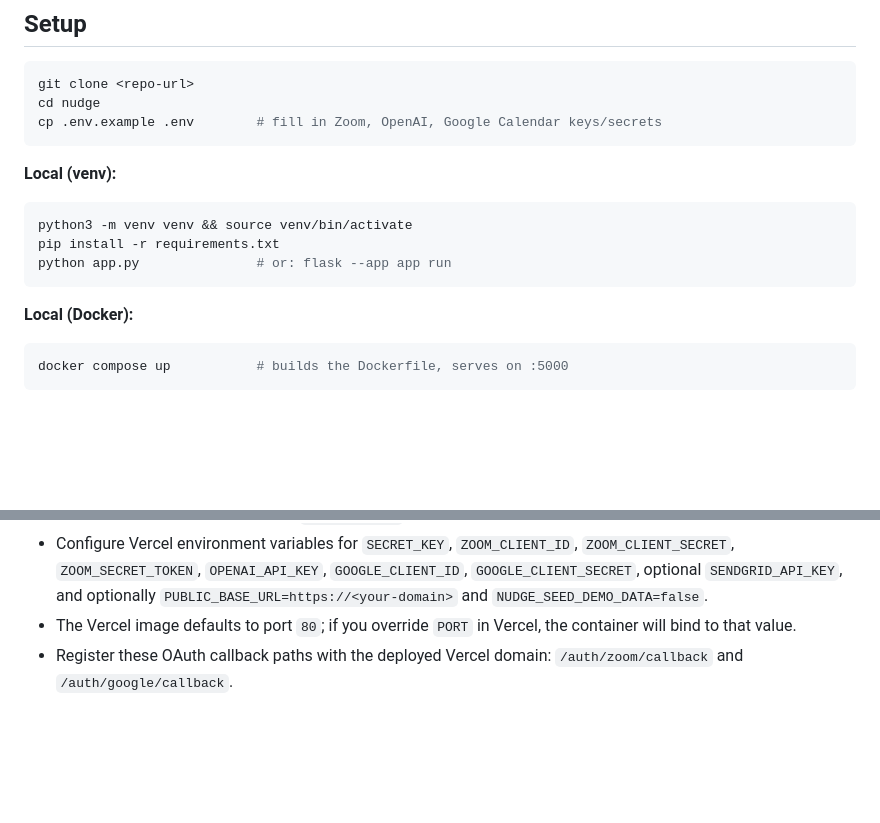
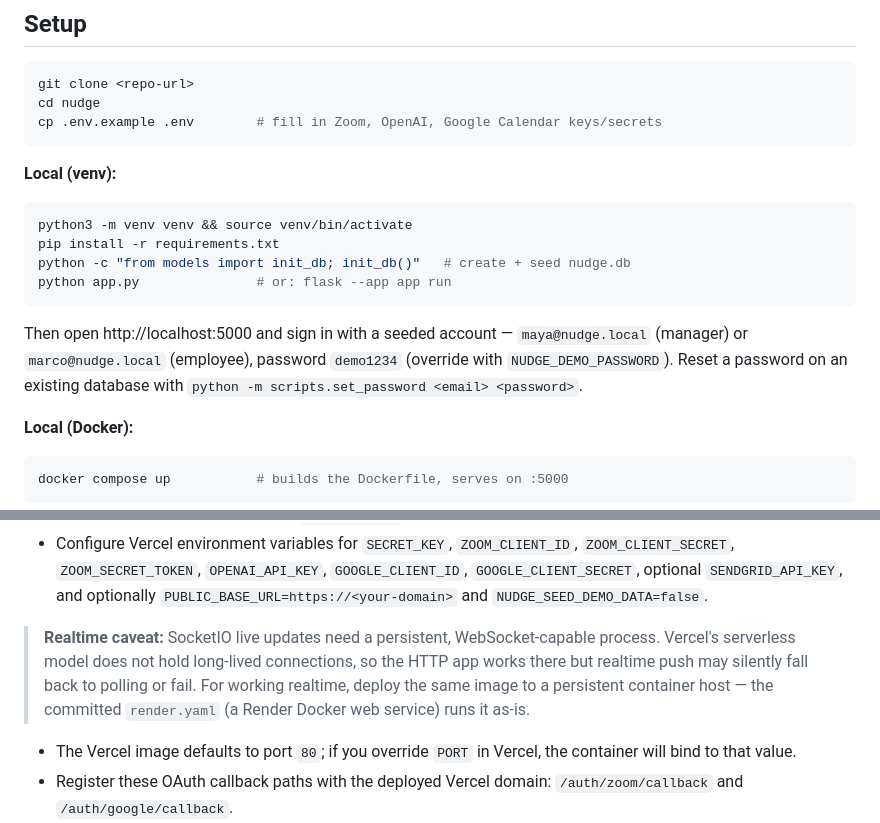
Before and after one commit to JaydenManyrath/Nudge, a Markdown page: README.md, 2 parts joined by grey strips. Drawn GitHub-style; blank space fills up the shorter version.

Commit message:
README: document seeded login + init step; note Vercel realtime caveat
- Setup now shows the init_db step and the seeded demo login
  (maya@nudge.local / demo1234) plus scripts.set_password
- Add a caveat that SocketIO realtime needs a persistent server (Render
  via render.yaml) and may not work on Vercel serverless

````diff
--- a/README.md
+++ b/README.md
@@ -119,8 +119,14 @@ cp .env.example .env        # fill in Zoom, OpenAI, Google Calendar keys/secrets
 ```bash
 python3 -m venv venv && source venv/bin/activate
 pip install -r requirements.txt
+python -c "from models import init_db; init_db()"   # create + seed nudge.db
 python app.py               # or: flask --app app run
 ```
+
+Then open http://localhost:5000 and sign in with a seeded account —
+`maya@nudge.local` (manager) or `marco@nudge.local` (employee), password
+`demo1234` (override with `NUDGE_DEMO_PASSWORD`). Reset a password on an
+existing database with `python -m scripts.set_password <email> <password>`.
 
 **Local (Docker):**
 
@@ -141,6 +147,12 @@ Vercel deployment notes:
 - `NUDGE_DB_PATH=/var/data/nudge.db` is the runtime SQLite location. Treat this as instance-local unless Vercel persistent storage is explicitly attached/configured.
 - The app exposes unauthenticated `GET /healthz` for container health checks.
 - Configure Vercel environment variables for `SECRET_KEY`, `ZOOM_CLIENT_ID`, `ZOOM_CLIENT_SECRET`, `ZOOM_SECRET_TOKEN`, `OPENAI_API_KEY`, `GOOGLE_CLIENT_ID`, `GOOGLE_CLIENT_SECRET`, optional `SENDGRID_API_KEY`, and optionally `PUBLIC_BASE_URL=https://<your-domain>` and `NUDGE_SEED_DEMO_DATA=false`.
+
+> **Realtime caveat:** SocketIO live updates need a persistent, WebSocket-capable
+> process. Vercel's serverless model does not hold long-lived connections, so the
+> HTTP app works there but realtime push may silently fall back to polling or fail.
+> For working realtime, deploy the same image to a persistent container host — the
+> committed `render.yaml` (a Render Docker web service) runs it as-is.
 - The Vercel image defaults to port `80`; if you override `PORT` in Vercel, the container will bind to that value.
 - Register these OAuth callback paths with the deployed Vercel domain: `/auth/zoom/callback` and `/auth/google/callback`.
 - Test locally with Docker before deploying:
````
